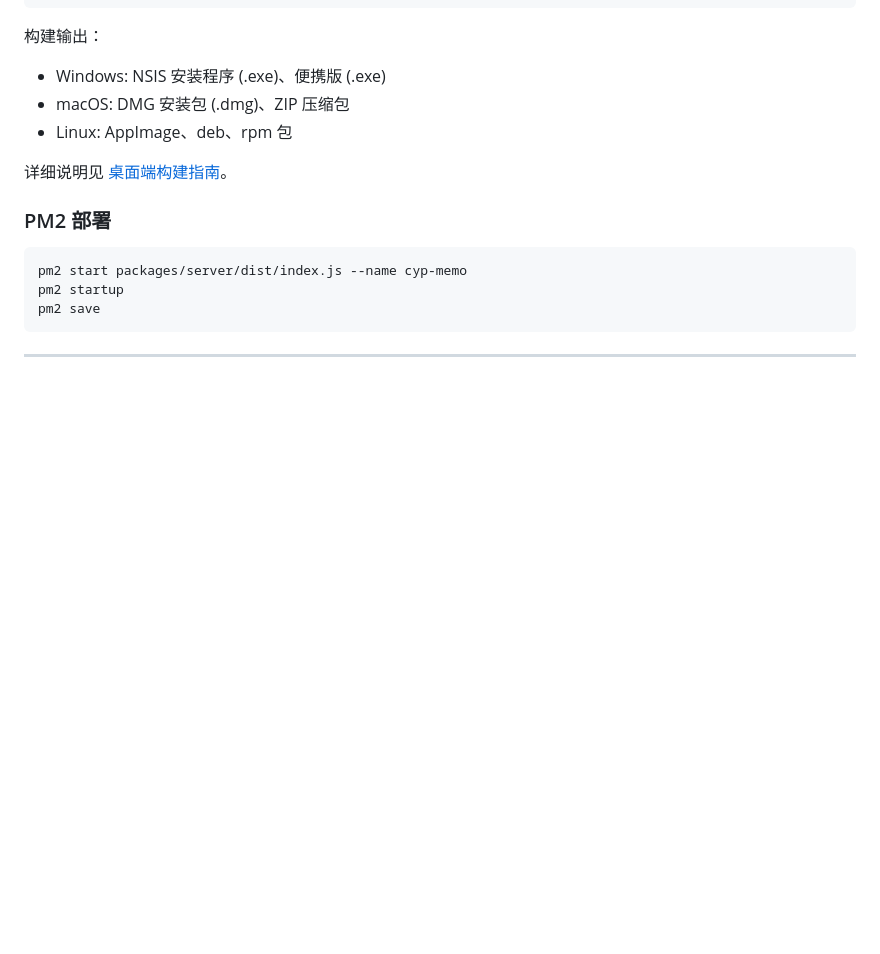
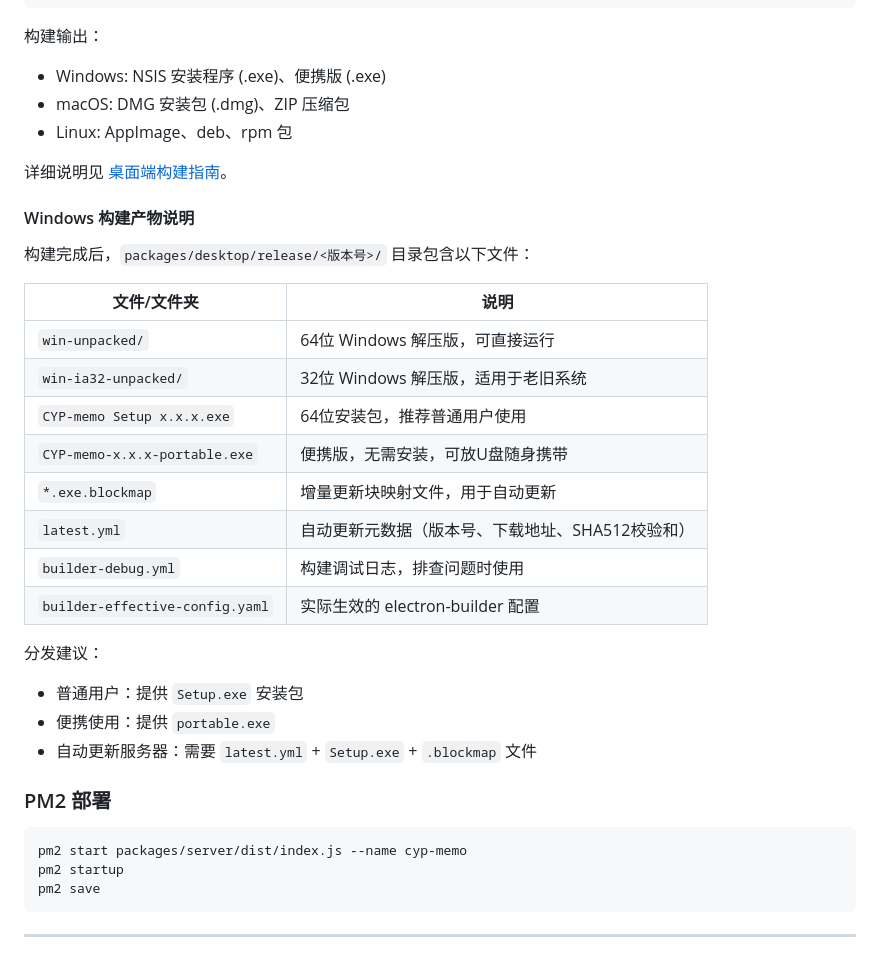
Before and after one commit to ADdss-hub/CYP-memo, a Markdown page: README.md, the part around the change. GitHub-like rendering; blank space fills up the shorter version.

Commit message:
docs: update README

````diff
--- a/README.md
+++ b/README.md
@@ -306,6 +306,26 @@ pnpm build:linux
 
 详细说明见 [桌面端构建指南](packages/desktop/BUILD.md)。
 
+#### Windows 构建产物说明
+
+构建完成后，`packages/desktop/release/<版本号>/` 目录包含以下文件：
+
+| 文件/文件夹 | 说明 |
+|------------|------|
+| `win-unpacked/` | 64位 Windows 解压版，可直接运行 |
+| `win-ia32-unpacked/` | 32位 Windows 解压版，适用于老旧系统 |
+| `CYP-memo Setup x.x.x.exe` | 64位安装包，推荐普通用户使用 |
+| `CYP-memo-x.x.x-portable.exe` | 便携版，无需安装，可放U盘随身携带 |
+| `*.exe.blockmap` | 增量更新块映射文件，用于自动更新 |
+| `latest.yml` | 自动更新元数据（版本号、下载地址、SHA512校验和） |
+| `builder-debug.yml` | 构建调试日志，排查问题时使用 |
+| `builder-effective-config.yaml` | 实际生效的 electron-builder 配置 |
+
+分发建议：
+- 普通用户：提供 `Setup.exe` 安装包
+- 便携使用：提供 `portable.exe`
+- 自动更新服务器：需要 `latest.yml` + `Setup.exe` + `.blockmap` 文件
+
 ### PM2 部署
 
 ```bash
````
